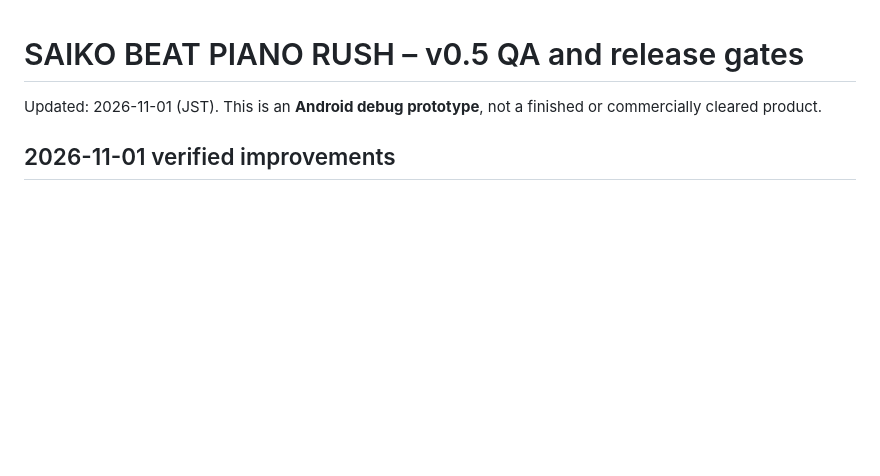
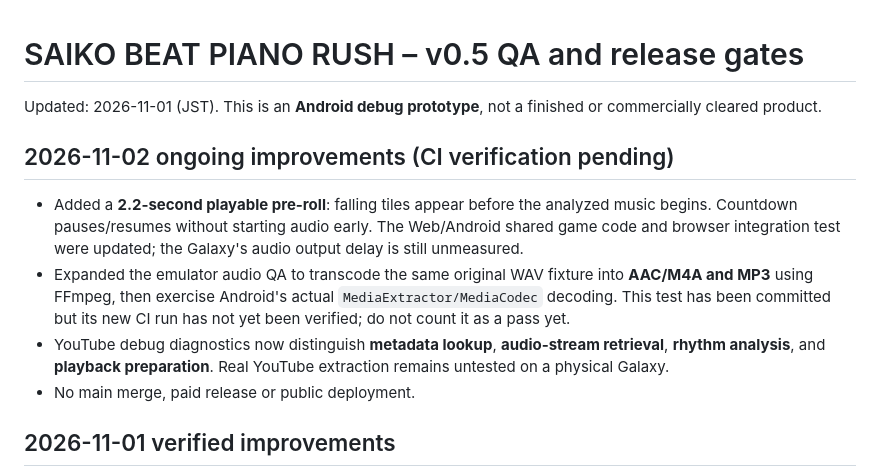
Before and after one commit to selfwilled6412-cyber/base-iwakuni, a Markdown page: saiko-android/QA-STATUS.md, the part around the change. GitHub-like rendering; blank space fills up the shorter version.

Commit message:
Document 2.2-second countdown and pending compressed audio CI

```diff
--- a/saiko-android/QA-STATUS.md
+++ b/saiko-android/QA-STATUS.md
@@ -1,6 +1,13 @@
 # SAIKO BEAT PIANO RUSH – v0.5 QA and release gates
 
 Updated: 2026-11-01 (JST). This is an **Android debug prototype**, not a finished or commercially cleared product.
+
+## 2026-11-02 ongoing improvements (CI verification pending)
+
+- Added a **2.2-second playable pre-roll**: falling tiles appear before the analyzed music begins. Countdown pauses/resumes without starting audio early. The Web/Android shared game code and browser integration test were updated; the Galaxy's audio output delay is still unmeasured.
+- Expanded the emulator audio QA to transcode the same original WAV fixture into **AAC/M4A and MP3** using FFmpeg, then exercise Android's actual `MediaExtractor/MediaCodec` decoding. This test has been committed but its new CI run has not yet been verified; do not count it as a pass yet.
+- YouTube debug diagnostics now distinguish **metadata lookup**, **audio-stream retrieval**, **rhythm analysis**, and **playback preparation**. Real YouTube extraction remains untested on a physical Galaxy.
+- No main merge, paid release or public deployment.
 
 ## 2026-11-01 verified improvements
 
```
